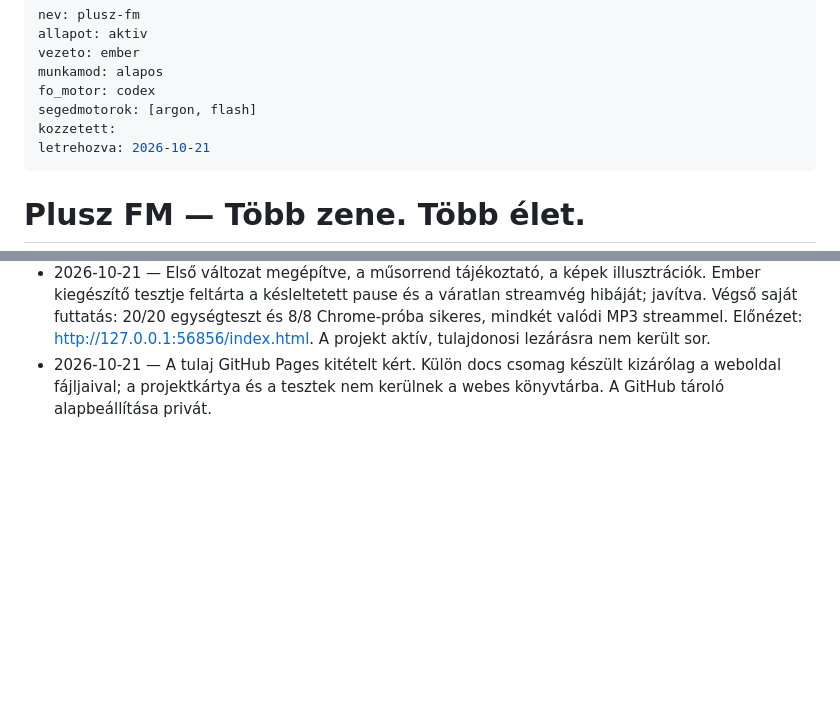
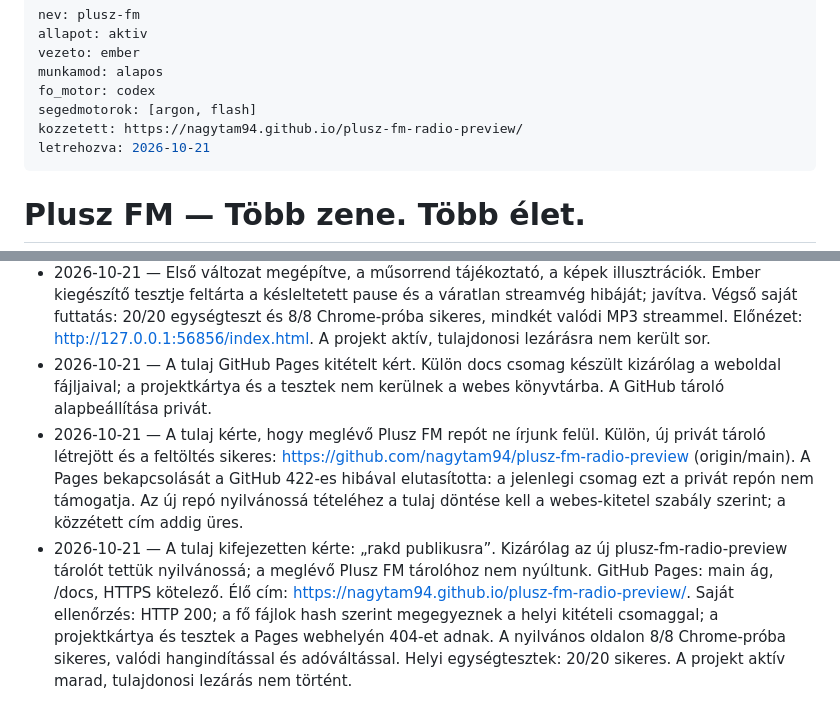
Before and after one commit to nagytam94/plusz-fm-radio-preview, a Markdown page: PROJEKT.md, 2 parts joined by grey strips. Rendered like a GitHub page; blank space fills up the shorter version.

Commit message:
Élő GitHub Pages cím és ellenőrzött kitétel rögzítése

```diff
--- a/PROJEKT.md
+++ b/PROJEKT.md
@@ -5,7 +5,7 @@ vezeto: ember
 munkamod: alapos
 fo_motor: codex
 segedmotorok: [argon, flash]
-kozzetett:
+kozzetett: https://nagytam94.github.io/plusz-fm-radio-preview/
 letrehozva: 2026-10-21
 ---
 
@@ -50,3 +50,5 @@ Az ügynök a fix, a motor cserélhető; motorváltáskor a Napló kap egy sort.
 - 2026-10-21 — A tulaj kérésére Argon kapta a lejátszó modult és tesztjeit; az ingyenes OpenRouter külön teszteseteket adott. Az első OpenRouter-modell 404-et adott, a második (cohere/north-mini-code:free) sikeres. Ember saját futtatása: 18/18 egységteszt sikeres.
 - 2026-10-21 — Első változat megépítve, a műsorrend tájékoztató, a képek illusztrációk. Ember kiegészítő tesztje feltárta a késleltetett pause és a váratlan streamvég hibáját; javítva. Végső saját futtatás: 20/20 egységteszt és 8/8 Chrome-próba sikeres, mindkét valódi MP3 streammel. Előnézet: http://127.0.0.1:56856/index.html. A projekt aktív, tulajdonosi lezárásra nem került sor.
 - 2026-10-21 — A tulaj GitHub Pages kitételt kért. Külön docs csomag készült kizárólag a weboldal fájljaival; a projektkártya és a tesztek nem kerülnek a webes könyvtárba. A GitHub tároló alapbeállítása privát.
+- 2026-10-21 — A tulaj kérte, hogy meglévő Plusz FM repót ne írjunk felül. Külön, új privát tároló létrejött és a feltöltés sikeres: https://github.com/nagytam94/plusz-fm-radio-preview (origin/main). A Pages bekapcsolását a GitHub 422-es hibával elutasította: a jelenlegi csomag ezt a privát repón nem támogatja. Az új repó nyilvánossá tételéhez a tulaj döntése kell a webes-kitetel szabály szerint; a közzétett cím addig üres.
+- 2026-10-21 — A tulaj kifejezetten kérte: „rakd publikusra”. Kizárólag az új plusz-fm-radio-preview tárolót tettük nyilvánossá; a meglévő Plusz FM tárolóhoz nem nyúltunk. GitHub Pages: main ág, /docs, HTTPS kötelező. Élő cím: https://nagytam94.github.io/plusz-fm-radio-preview/. Saját ellenőrzés: HTTP 200; a fő fájlok hash szerint megegyeznek a helyi kitételi csomaggal; a projektkártya és tesztek a Pages webhelyén 404-et adnak. A nyilvános oldalon 8/8 Chrome-próba sikeres, valódi hangindítással és adóváltással. Helyi egységtesztek: 20/20 sikeres. A projekt aktív marad, tulajdonosi lezárás nem történt.
```
Also changed, not shown: README.md (+4 -0 lines).
